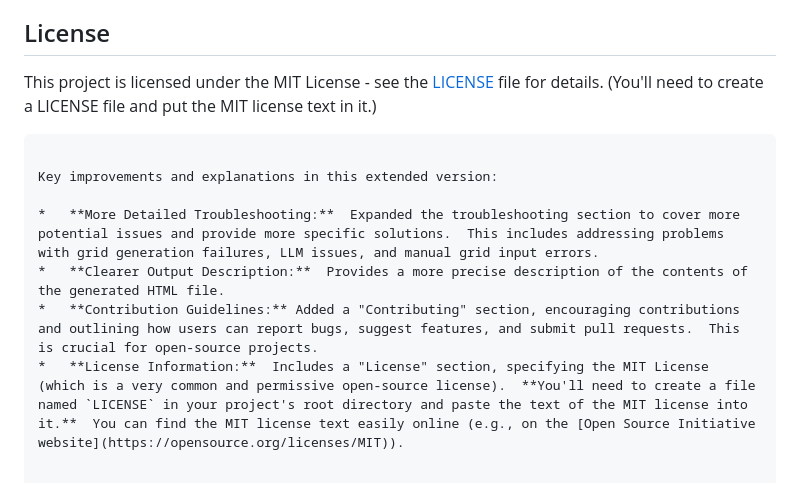
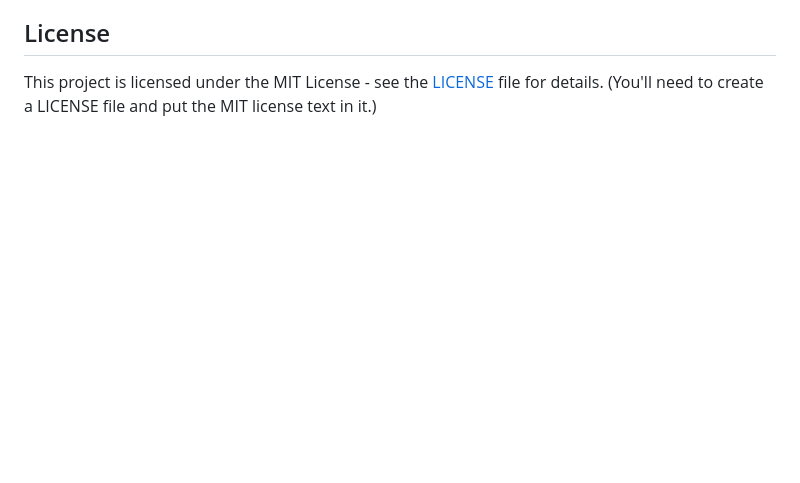
Before and after one commit to fabriziosalmi/crosswords, a Markdown page: README.md, the part around the change. Drawn GitHub-style; blank space fills up the shorter version.

````diff
--- a/README.md
+++ b/README.md
@@ -202,11 +202,3 @@ Contributions are welcome!  Here are some ways you can contribute:
 ## License
 
 This project is licensed under the MIT License - see the [LICENSE](LICENSE) file for details. (You'll need to create a LICENSE file and put the MIT license text in it.)
-```
-
-Key improvements and explanations in this extended version:
-
-*   **More Detailed Troubleshooting:**  Expanded the troubleshooting section to cover more potential issues and provide more specific solutions.  This includes addressing problems with grid generation failures, LLM issues, and manual grid input errors.
-*   **Clearer Output Description:**  Provides a more precise description of the contents of the generated HTML file.
-*   **Contribution Guidelines:** Added a "Contributing" section, encouraging contributions and outlining how users can report bugs, suggest features, and submit pull requests.  This is crucial for open-source projects.
-*   **License Information:**  Includes a "License" section, specifying the MIT License (which is a very common and permissive open-source license).  **You'll need to create a file named `LICENSE` in your project's root directory and paste the text of the MIT license into it.**  You can find the MIT license text easily online (e.g., on the [Open Source Initiative website](https://opensource.org/licenses/MIT)).
````
